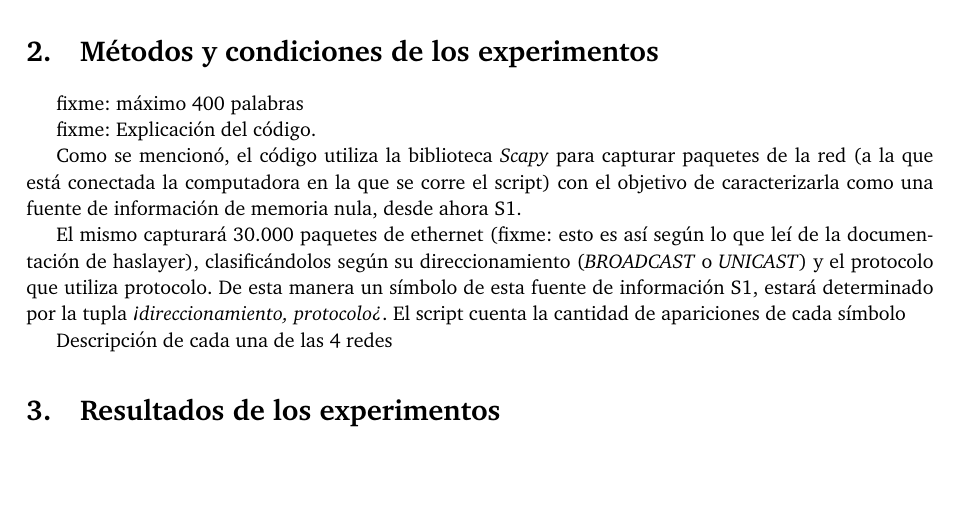
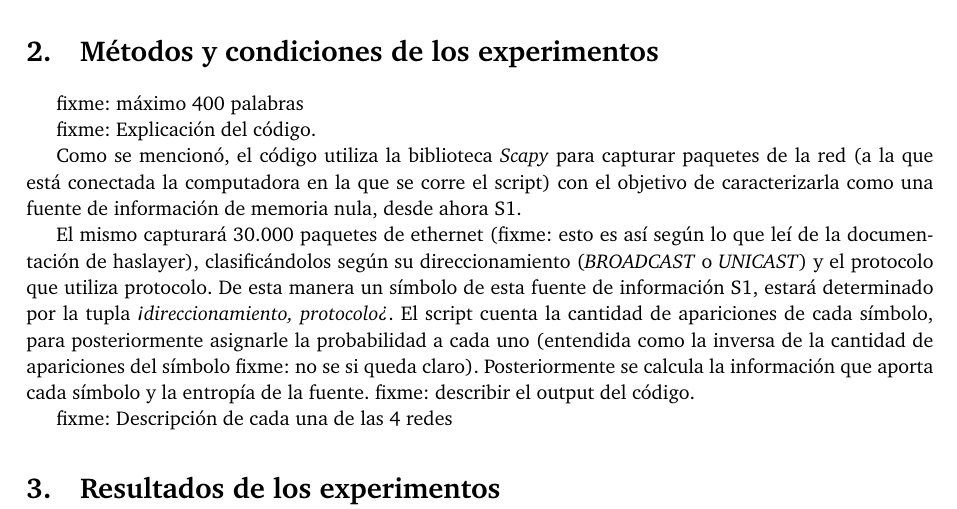
Before and after one commit to joaromera/networks-and-information-theory, a LaTeX document (informe/informe.tex): part of page 3 of 3, cut so that both start at the same text, the shorter picture padded with empty space. Compiled offline with pdfLaTeX.

Commit message:
descripcion del codgio modificada, falta explicar el output

```diff
--- a/informe/informe.tex
+++ b/informe/informe.tex
@@ -154,9 +154,11 @@ fixme: Explicación del código.
 
 Como se mencionó, el código utiliza la biblioteca \textit{Scapy} para capturar paquetes de la red (a la que está conectada la computadora en la que se corre el script) con el objetivo de caracterizarla como una fuente de información de memoria nula, desde ahora S1.
 
-	El mismo capturará 30.000 paquetes de ethernet (fixme: esto es así según lo que leí de la documentación de haslayer), clasificándolos según su direccionamiento (\textit{BROADCAST} o \textit{UNICAST}) y el protocolo que utiliza protocolo. De esta manera un símbolo de esta fuente de información S1, estará determinado por la tupla \textit{<direccionamiento, protocolo>}. El script cuenta la cantidad de apariciones de cada símbolo
 
-Descripción de cada una de las 4 redes
+	El mismo capturará 30.000 paquetes de ethernet (fixme: esto es así según lo que leí de la documentación de haslayer), clasificándolos según su direccionamiento (\textit{BROADCAST} o \textit{UNICAST}) y el protocolo que utiliza protocolo. De esta manera un símbolo de esta fuente de información S1, estará determinado por la tupla \textit{<direccionamiento, protocolo>}. El script cuenta la cantidad de apariciones de cada símbolo, para posteriormente asignarle la probabilidad a cada uno (entendida como la inversa de la cantidad de apariciones del símbolo fixme: no se si queda claro). Posteriormente se calcula la información que aporta cada símbolo y la entropía de la fuente.
+	fixme: describir el output del código.
+
+fixme: Descripción de cada una de las 4 redes
 
 
 \section{Resultados de los experimentos}
```
